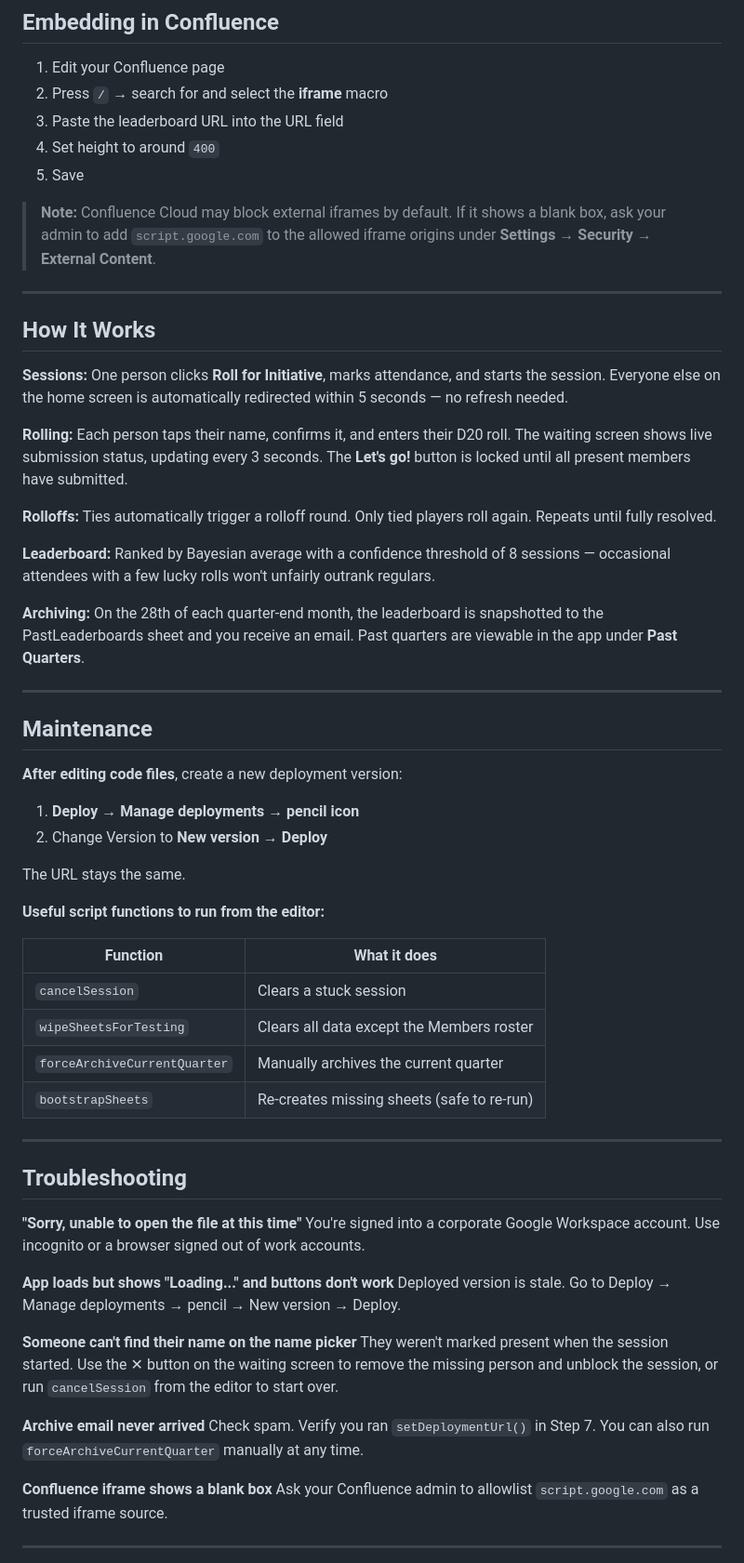
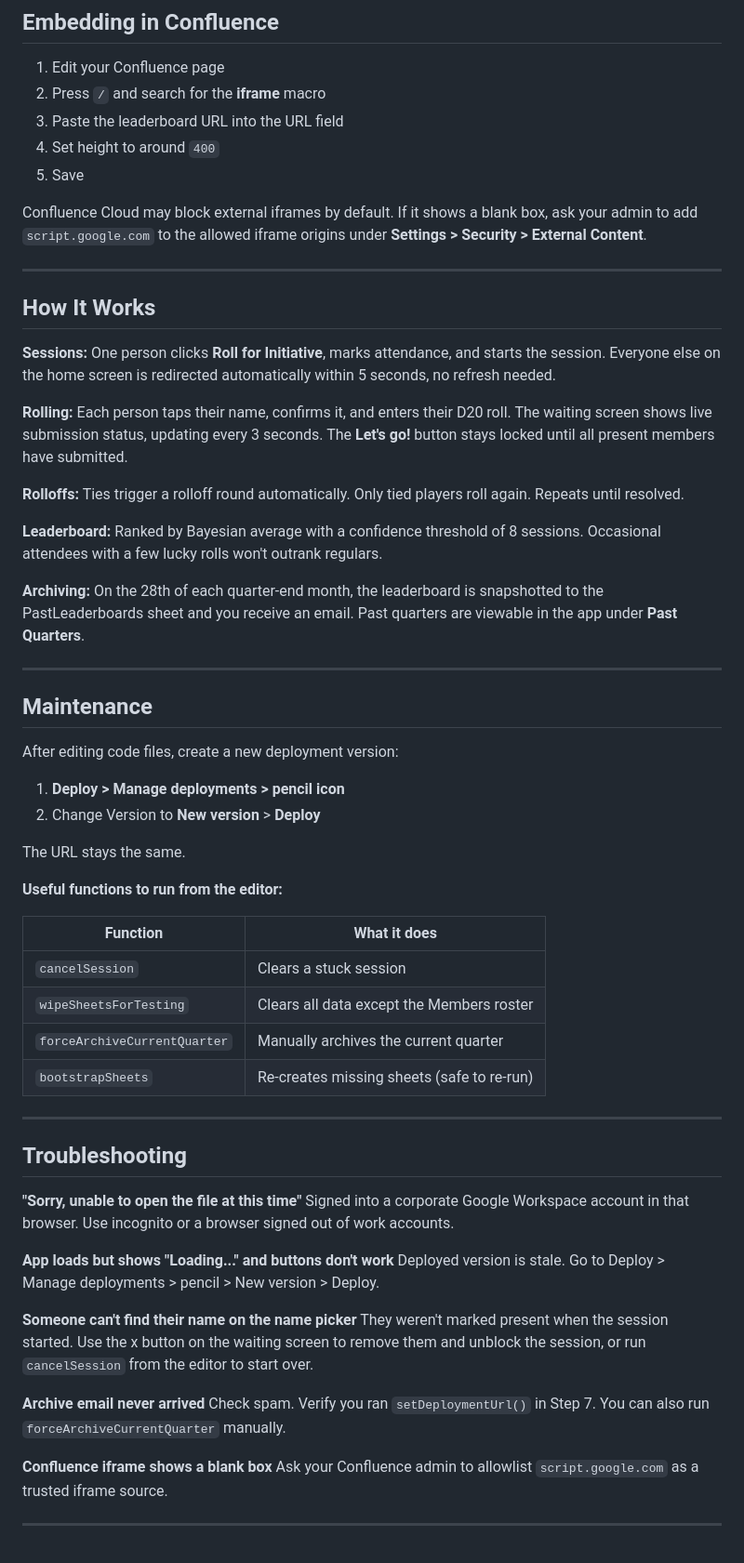
Before and after one commit to zghalliwell/Rollcall, a Markdown page: README.md, the part around one of its changes. Shown at 93% size. Drawn GitHub-style.

```diff
--- a/README.md
+++ b/README.md
@@ -144,24 +145,24 @@ Send the Web App URL to everyone. That's it.
 ## Embedding in Confluence
 
 1. Edit your Confluence page
-2. Press `/` → search for and select the **iframe** macro
+2. Press `/` and search for the **iframe** macro
 3. Paste the leaderboard URL into the URL field
 4. Set height to around `400`
 5. Save
 
-> **Note:** Confluence Cloud may block external iframes by default. If it shows a blank box, ask your admin to add `script.google.com` to the allowed iframe origins under **Settings → Security → External Content**.
+Confluence Cloud may block external iframes by default. If it shows a blank box, ask your admin to add `script.google.com` to the allowed iframe origins under **Settings > Security > External Content**.
 
 ---
 
 ## How It Works
 
-**Sessions:** One person clicks **Roll for Initiative**, marks attendance, and starts the session. Everyone else on the home screen is automatically redirected within 5 seconds — no refresh needed.
+**Sessions:** One person clicks **Roll for Initiative**, marks attendance, and starts the session. Everyone else on the home screen is redirected automatically within 5 seconds, no refresh needed.
 
-**Rolling:** Each person taps their name, confirms it, and enters their D20 roll. The waiting screen shows live submission status, updating every 3 seconds. The **Let's go!** button is locked until all present members have submitted.
+**Rolling:** Each person taps their name, confirms it, and enters their D20 roll. The waiting screen shows live submission status, updating every 3 seconds. The **Let's go!** button stays locked until all present members have submitted.
 
-**Rolloffs:** Ties automatically trigger a rolloff round. Only tied players roll again. Repeats until fully resolved.
+**Rolloffs:** Ties trigger a rolloff round automatically. Only tied players roll again. Repeats until resolved.
 
-**Leaderboard:** Ranked by Bayesian average with a confidence threshold of 8 sessions — occasional attendees with a few lucky rolls won't unfairly outrank regulars.
+**Leaderboard:** Ranked by Bayesian average with a confidence threshold of 8 sessions. Occasional attendees with a few lucky rolls won't outrank regulars.
 
 **Archiving:** On the 28th of each quarter-end month, the leaderboard is snapshotted to the PastLeaderboards sheet and you receive an email. Past quarters are viewable in the app under **Past Quarters**.
 
@@ -169,13 +170,13 @@ Send the Web App URL to everyone. That's it.
 
 ## Maintenance
 
-**After editing code files**, create a new deployment version:
-1. **Deploy → Manage deployments → pencil icon**
-2. Change Version to **New version** → **Deploy**
+After editing code files, create a new deployment version:
+1. **Deploy > Manage deployments > pencil icon**
+2. Change Version to **New version** > **Deploy**
 
 The URL stays the same.
 
-**Useful script functions to run from the editor:**
+**Useful functions to run from the editor:**
 
 | Function | What it does |
 |----------|-------------|
@@ -189,16 +190,16 @@ The URL stays the same.
 ## Troubleshooting
 
 **"Sorry, unable to open the file at this time"**
-You're signed into a corporate Google Workspace account. Use incognito or a browser signed out of work accounts.
+Signed into a corporate Google Workspace account in that browser. Use incognito or a browser signed out of work accounts.
 
 **App loads but shows "Loading..." and buttons don't work**
-Deployed version is stale. Go to Deploy → Manage deployments → pencil → New version → Deploy.
+Deployed version is stale. Go to Deploy > Manage deployments > pencil > New version > Deploy.
 
 **Someone can't find their name on the name picker**
-They weren't marked present when the session started. Use the ✕ button on the waiting screen to remove the missing person and unblock the session, or run `cancelSession` from the editor to start over.
+They weren't marked present when the session started. Use the x button on the waiting screen to remove them and unblock the session, or run `cancelSession` from the editor to start over.
 
 **Archive email never arrived**
-Check spam. Verify you ran `setDeploymentUrl()` in Step 7. You can also run `forceArchiveCurrentQuarter` manually at any time.
+Check spam. Verify you ran `setDeploymentUrl()` in Step 7. You can also run `forceArchiveCurrentQuarter` manually.
 
 **Confluence iframe shows a blank box**
 Ask your Confluence admin to allowlist `script.google.com` as a trusted iframe source.
```
Also changed, not shown: other parts of README.md (+42 -41 lines).
